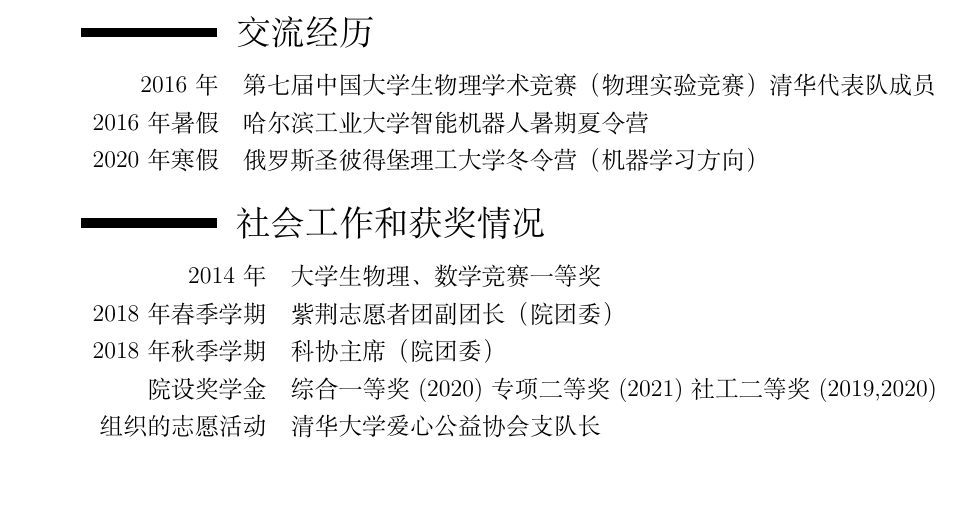
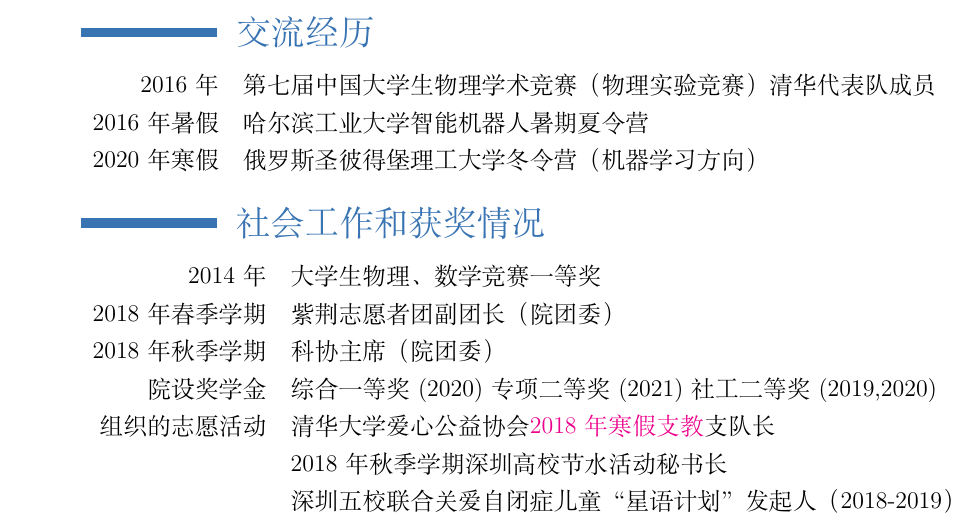
Before and after one commit to zhaofeng-shu33/application_mencius, a LaTeX CV (cv_job.tex): part of page 3 of 3, cut so that both start at the same text, the shorter picture padded with empty space. Compiled offline with XeLaTeX.

Commit message:
update code

```diff
--- a/cv_job.tex
+++ b/cv_job.tex
@@ -1,11 +1,11 @@
 \documentclass[12pt,colorlinks,linkcolor=true]{moderncv}
 % set the left/right margin such that the main title can be written within one line
 %% ModernCV themes
-
-\moderncvstyle{classic}
-\moderncvcolor{blue}
+\moderncvtheme[blue]{classic}
+%\moderncvstyle{classic}
+%\moderncvcolor{blue}
 %\renewcommand{\familydefault}{\sfdefault}
-\nopagenumbers{}
+%\nopagenumbers{}
 \usepackage{ifsym}
 \usepackage{ctex}
 \usepackage{url}
@@ -152,7 +152,9 @@
 2018年春季学期  & 紫荆志愿者团副团长（院团委）\\
 2018年秋季学期 & 科协主席（院团委） \\
 院设奖学金 & 综合一等奖(2020) 专项二等奖(2021) 社工二等奖 (2019,2020)\\
-组织的志愿活动 & 清华大学爱心公益协会支队长
+组织的志愿活动 & 清华大学爱心公益协会\href{http://leidenschaft.cn/volunteer0}{2018年寒假支教}支队长 \\
+& 2018年秋季学期深圳高校节水活动秘书长 \\
+& 深圳五校联合关爱自闭症儿童 “星语计划”发起人（2018-2019）
 \end{tabular}
 
 
```
Also changed, not shown: cv_job.tex (2 more changed lines).
